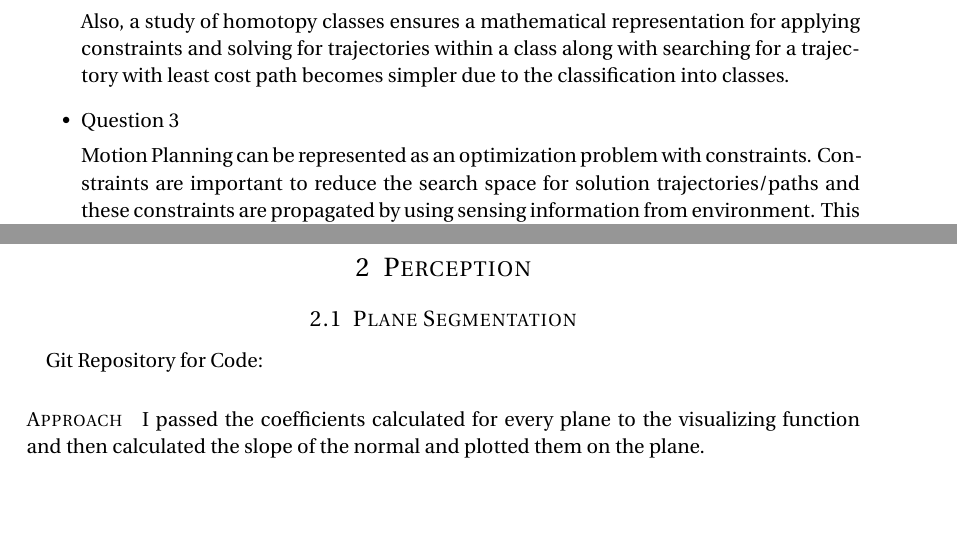
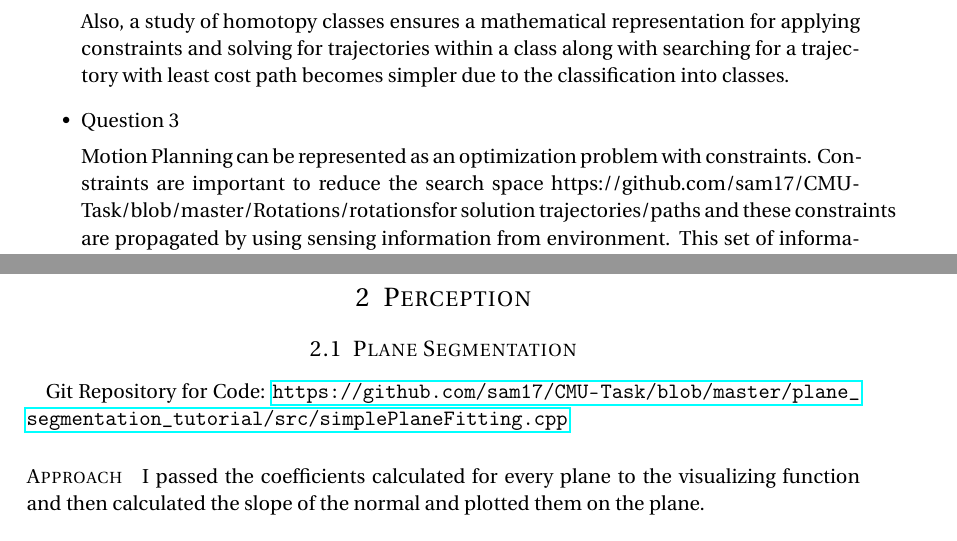
Before and after one commit to AritroMukherjee/CMU-Task, a LaTeX problem sheet (latex_files/assignment_3.tex): two parts of pages 3 and 4 of 4, joined at a grey line, cut so that both start at the same text. Compiled offline with pdfLaTeX.

Commit message:
Stere Task Started

```diff
--- a/latex_files/assignment_3.tex
+++ b/latex_files/assignment_3.tex
@@ -30,6 +30,7 @@
 \usepackage{lipsum} % Used for inserting dummy 'Lorem ipsum' text into the template
 \usepackage{wrapfig}
 \usepackage{sectsty} % Allows customizing section commands
+\usepackage{hyperref}
 \allsectionsfont{\centering \normalfont\scshape} % Make all sections centered, the default font and small caps
 
 \usepackage{fancyhdr} % Custom headers and footers
@@ -180,7 +178,7 @@ Also, a study of homotopy classes ensures a mathematical representation for appl
 
 \item Question 3
 
-Motion Planning can be represented as an optimization problem with constraints. Constraints are important to reduce the search space for solution trajectories/paths and these constraints are propagated by using sensing information from environment. This set of information from environment got from interaction with environment is called information gain.
+Motion Planning can be represented as an optimization problem with constraints. Constraints are important to reduce the search space https://github.com/sam17/CMU-Task/blob/master/Rotations/rotationsfor solution trajectories/paths and these constraints are propagated by using sensing information from environment. This set of information from environment got from interaction with environment is called information gain.
 
 Information gain is the data/information about the surroundings obtained from sensors on a robot which are reduced to constraints for motion planning. Presence of these constraints allows better decisions for motion planning as it can give the necessary data to classify homotopy classes and apply constraints to solve the optimization problem of motion planning.
 \item Question 4
@@ -195,7 +193,8 @@ RRT* propagates trees randomly sampling nodes and adding them to node set but in
 \subsection{Plane Segmentation}
 
 \paragraph{}
-\text{Git Repository for Code:}
+Git Repository for Code: \url{https://github.com/sam17/CMU-Task/blob/master/plane_segmentation_tutorial/src/simplePlaneFitting.cpp
+}
 
 \begin{figure}[b]
 \includegraphics[scale = 0.33,bb = 0 0 0 0]{screenshot.png}
```
Also changed, not shown: images/screenshot.png (deleted), latex_files/assignment_3.pdf, latex_files/assignment_3.tex (7 more changed lines), 4 other files.
